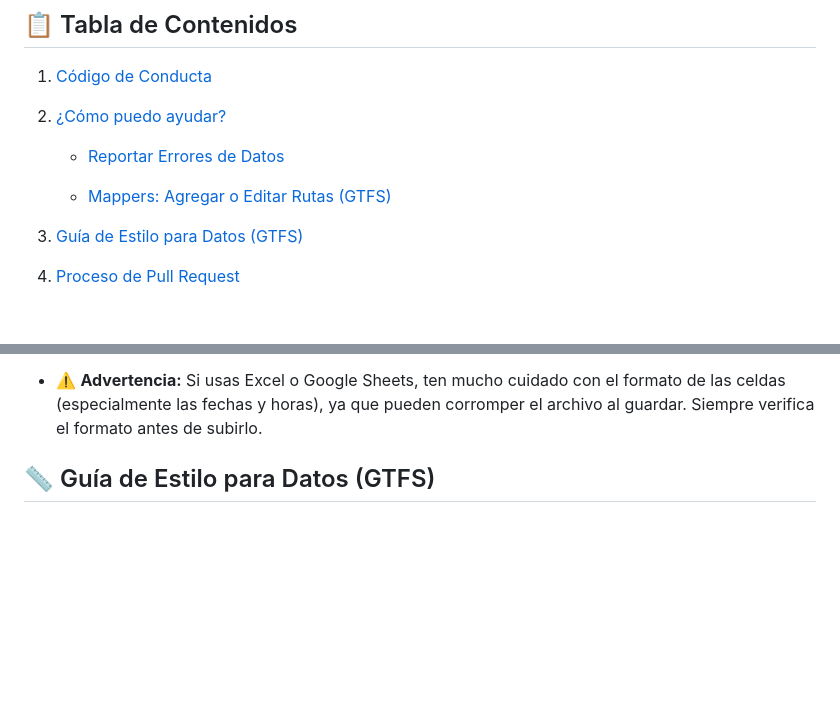
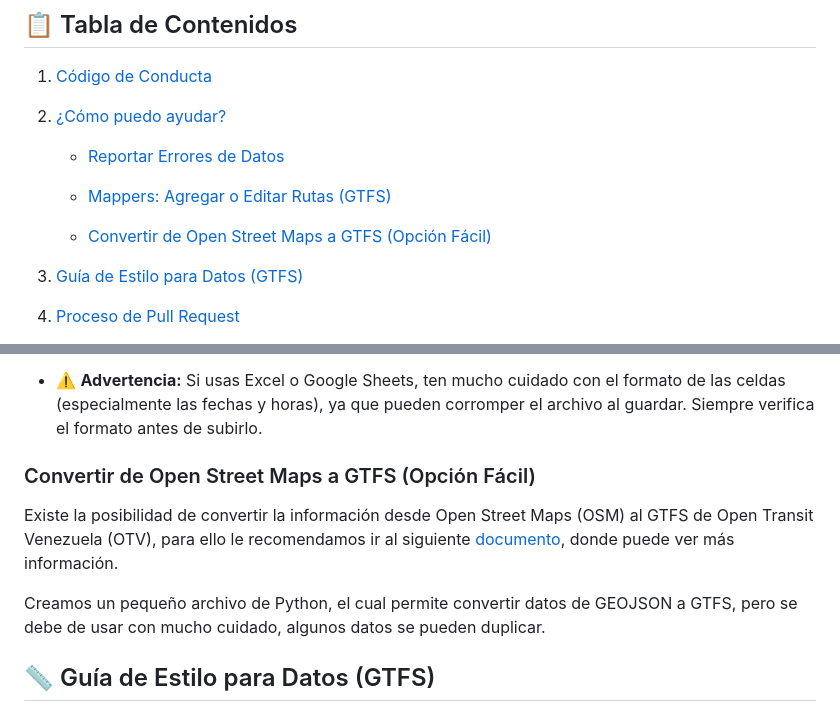
Before and after one commit to Crom-Studio-C-A/transporte-publico-venezuela-gtfs, a Markdown page: CONTRIBUTING.md, 2 parts joined by grey strips. GitHub-like rendering; blank space fills up the shorter version.

```diff
--- a/CONTRIBUTING.md
+++ b/CONTRIBUTING.md
@@ -15,6 +16,7 @@ Lo mejor de todo es que **no necesitas ser programador** para ayudar. La parte m
     -   [Reportar Errores de Datos](https://www.google.com/search?q=%23reportar-errores-de-datos "null")
 
     -   [Mappers: Agregar o Editar Rutas (GTFS)](https://www.google.com/search?q=%23mappers-agregar-o-editar-rutas-gtfs "null")
+    - [Convertir de Open Street Maps a GTFS (Opción Fácil)](https://www.google.com/search?q=%23mappers-agregar-o-editar-rutas-gtfs "null")
 
 3.  [Guía de Estilo para Datos (GTFS)](https://www.google.com/search?q=%23-gu%C3%ADa-de-estilo-para-datos-gtfs "null")
 
@@ -68,6 +70,11 @@ Si te animas a meter las manos en la masa, la "carne" del proyecto está en los
 -   Cualquier editor de texto plano (**VS Code**, **Notepad++**, Sublime Text).
 
 -   ⚠️ **Advertencia:** Si usas Excel o Google Sheets, ten mucho cuidado con el formato de las celdas (especialmente las fechas y horas), ya que pueden corromper el archivo al guardar. Siempre verifica el formato antes de subirlo.
+
+### Convertir de Open Street Maps a GTFS (Opción Fácil)
+Existe la posibilidad de convertir la información desde Open Street Maps (OSM) al GTFS de Open Transit Venezuela (OTV), para ello le recomendamos ir al siguiente [documento](https://github.com/Crom-Studio-C-A/transporte-publico-venezuela-gtfs/tree/main-web/convertidor), donde puede ver más información.
+
+Creamos un pequeño archivo de Python, el cual permite convertir datos de GEOJSON a GTFS, pero se debe de usar con mucho cuidado, algunos datos se pueden duplicar.
 
 
 ## 📏 Guía de Estilo para Datos (GTFS)
```
Also changed, not shown: other parts of CONTRIBUTING.md (+1 -0 lines).
